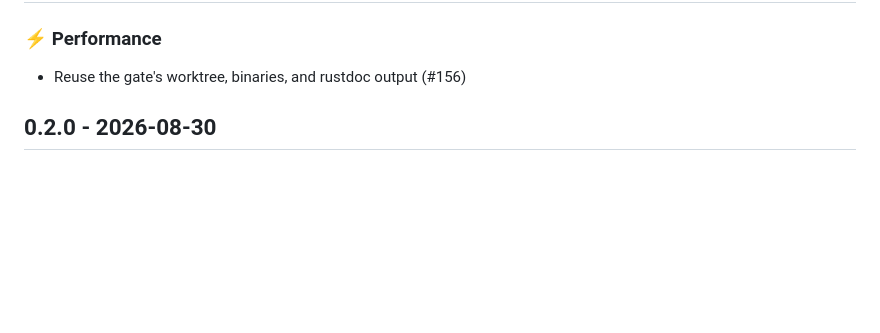
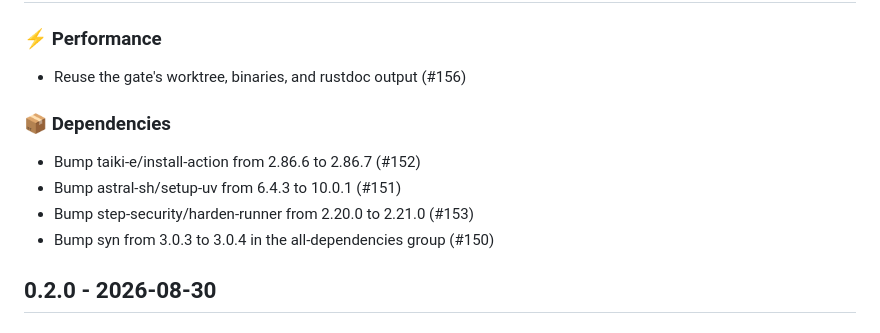
Before and after one commit to Verdenroz/soothfast, a Markdown page: CHANGELOG.md, the part around the change. Drawn GitHub-style; blank space fills up the shorter version.

Commit message:
docs: regenerate CHANGELOG.md (#159)
Automated CHANGELOG regeneration.

Co-authored-by: soothfast-bot[bot] <315033563+soothfast-bot[bot]@users.noreply.github.com>

```diff
--- a/CHANGELOG.md
+++ b/CHANGELOG.md
@@ -13,6 +13,13 @@
 ### ⚡ Performance
 
 - Reuse the gate's worktree, binaries, and rustdoc output (#156)
+
+### 📦 Dependencies
+
+- Bump taiki-e/install-action from 2.86.6 to 2.86.7 (#152)
+- Bump astral-sh/setup-uv from 6.4.3 to 10.0.1 (#151)
+- Bump step-security/harden-runner from 2.20.0 to 2.21.0 (#153)
+- Bump syn from 3.0.3 to 3.0.4 in the all-dependencies group (#150)
 
 
 ## 0.2.0 - 2026-08-30
```
